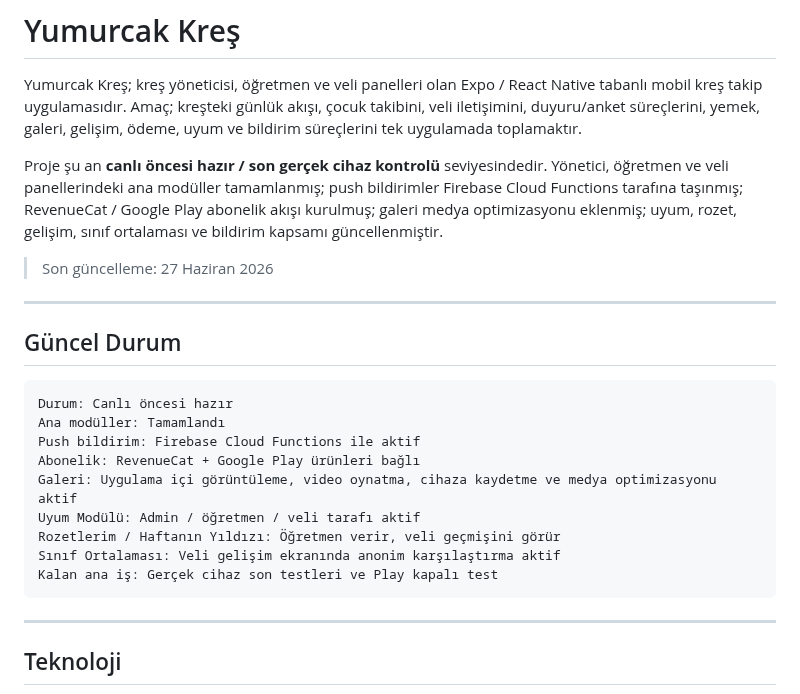
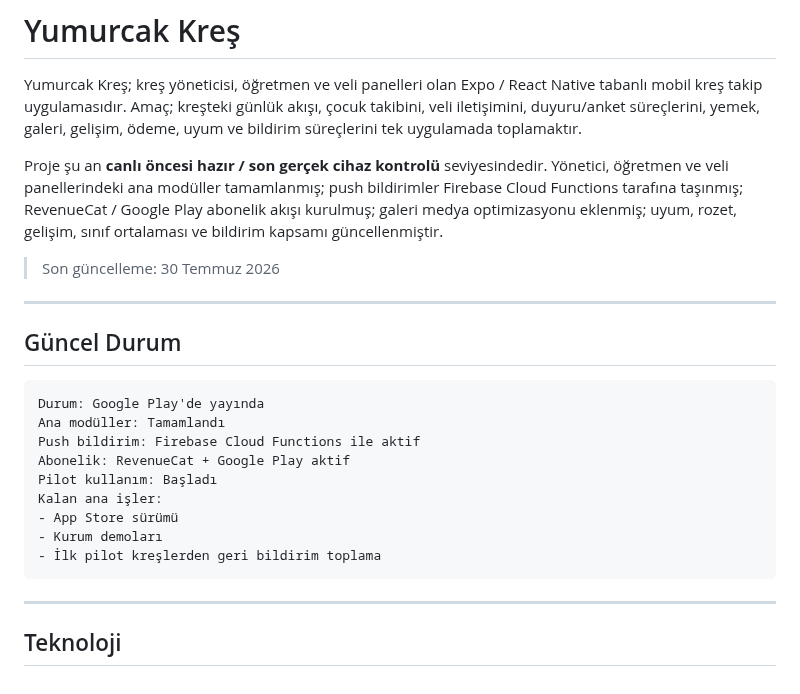
Before and after one commit to furukcell/Yumurcak-app, a Markdown page: README.md, the part around one of its changes. GitHub-like rendering.

````diff
--- a/README.md
+++ b/README.md
@@ -4,22 +4,22 @@ Yumurcak Kreş; kreş yöneticisi, öğretmen ve veli panelleri olan Expo / Reac
 
 Proje şu an **canlı öncesi hazır / son gerçek cihaz kontrolü** seviyesindedir. Yönetici, öğretmen ve veli panellerindeki ana modüller tamamlanmış; push bildirimler Firebase Cloud Functions tarafına taşınmış; RevenueCat / Google Play abonelik akışı kurulmuş; galeri medya optimizasyonu eklenmiş; uyum, rozet, gelişim, sınıf ortalaması ve bildirim kapsamı güncellenmiştir.
 
-> Son güncelleme: 27 Haziran 2026
+> Son güncelleme: 30 Temmuz 2026
 
 ---
 
 ## Güncel Durum
 
 ```txt
-Durum: Canlı öncesi hazır
+Durum: Google Play'de yayında
 Ana modüller: Tamamlandı
 Push bildirim: Firebase Cloud Functions ile aktif
-Abonelik: RevenueCat + Google Play ürünleri bağlı
-Galeri: Uygulama içi görüntüleme, video oynatma, cihaza kaydetme ve medya optimizasyonu aktif
-Uyum Modülü: Admin / öğretmen / veli tarafı aktif
-Rozetlerim / Haftanın Yıldızı: Öğretmen verir, veli geçmişini görür
-Sınıf Ortalaması: Veli gelişim ekranında anonim karşılaştırma aktif
-Kalan ana iş: Gerçek cihaz son testleri ve Play kapalı test
+Abonelik: RevenueCat + Google Play aktif
+Pilot kullanım: Başladı
+Kalan ana işler:
+- App Store sürümü
+- Kurum demoları
+- İlk pilot kreşlerden geri bildirim toplama
 ```
 
 ---
````
Also changed, not shown: other parts of README.md (+45 -61 lines).
